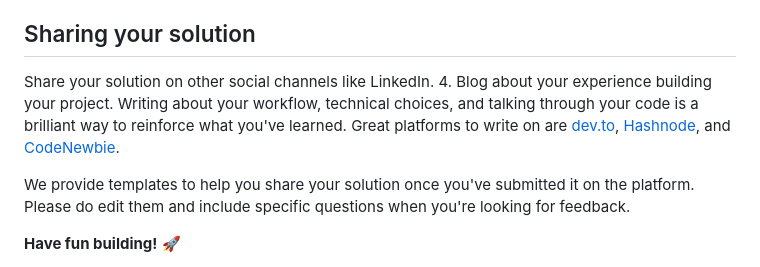
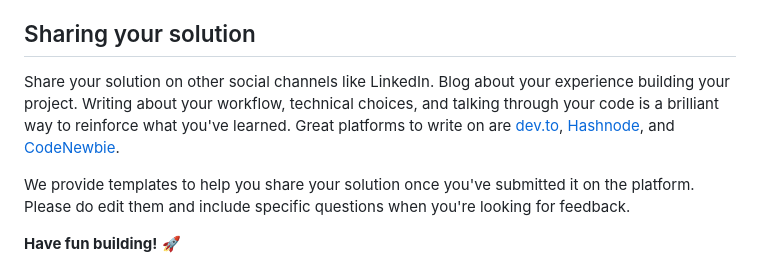
Before and after one commit to yonas-fsaha/NFT-preview-card-component, a Markdown page: README.md, the part around the change. Rendered like a GitHub page.

```diff
--- a/README.md
+++ b/README.md
@@ -45,7 +45,7 @@ Once you've added your information to the template, delete this file and rename
 
 
 Share your solution on other social channels like LinkedIn.
-4. Blog about your experience building your project. Writing about your workflow, technical choices, and talking through your code is a brilliant way to reinforce what you've learned. Great platforms to write on are [dev.to](https://dev.to/), [Hashnode](https://hashnode.com/), and [CodeNewbie](https://community.codenewbie.org/).
+Blog about your experience building your project. Writing about your workflow, technical choices, and talking through your code is a brilliant way to reinforce what you've learned. Great platforms to write on are [dev.to](https://dev.to/), [Hashnode](https://hashnode.com/), and [CodeNewbie](https://community.codenewbie.org/).
 
 We provide templates to help you share your solution once you've submitted it on the platform. Please do edit them and include specific questions when you're looking for feedback.
 
```
